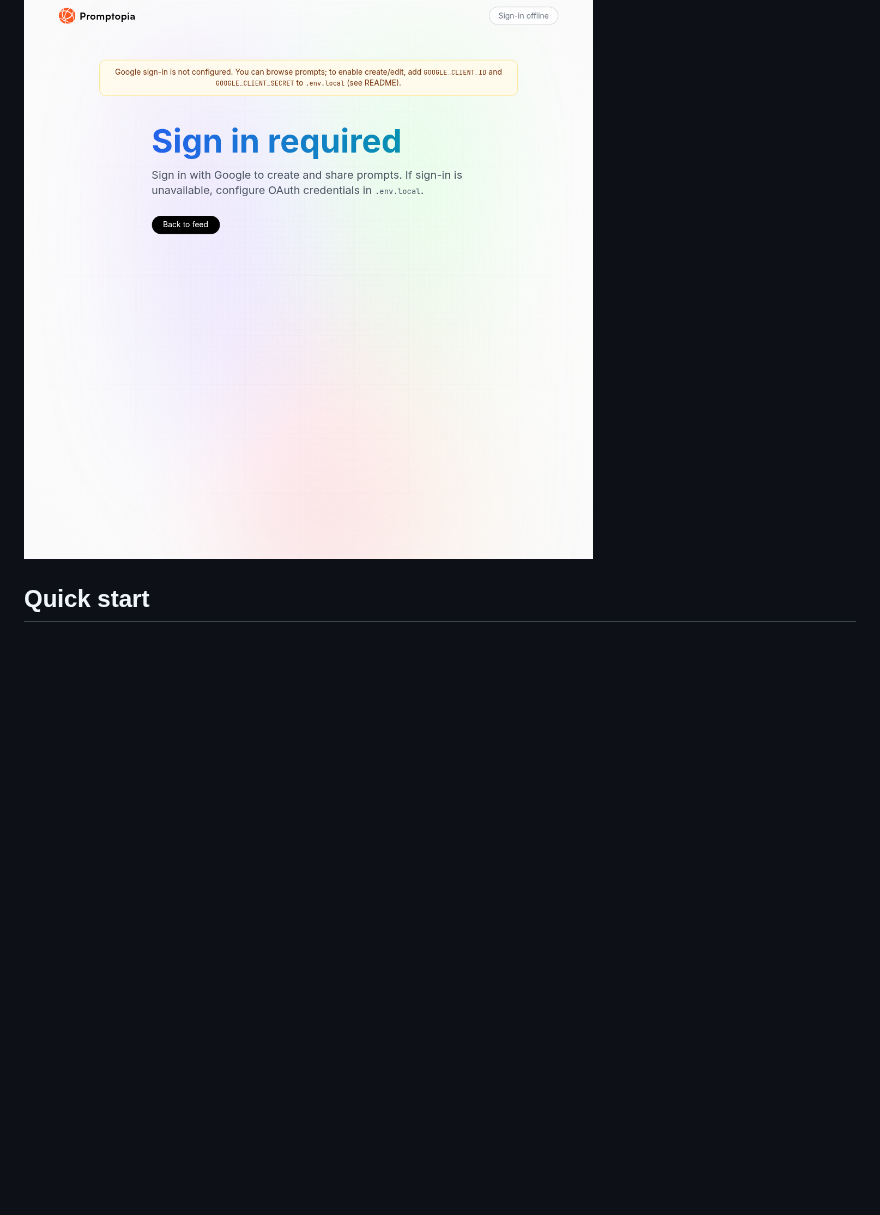
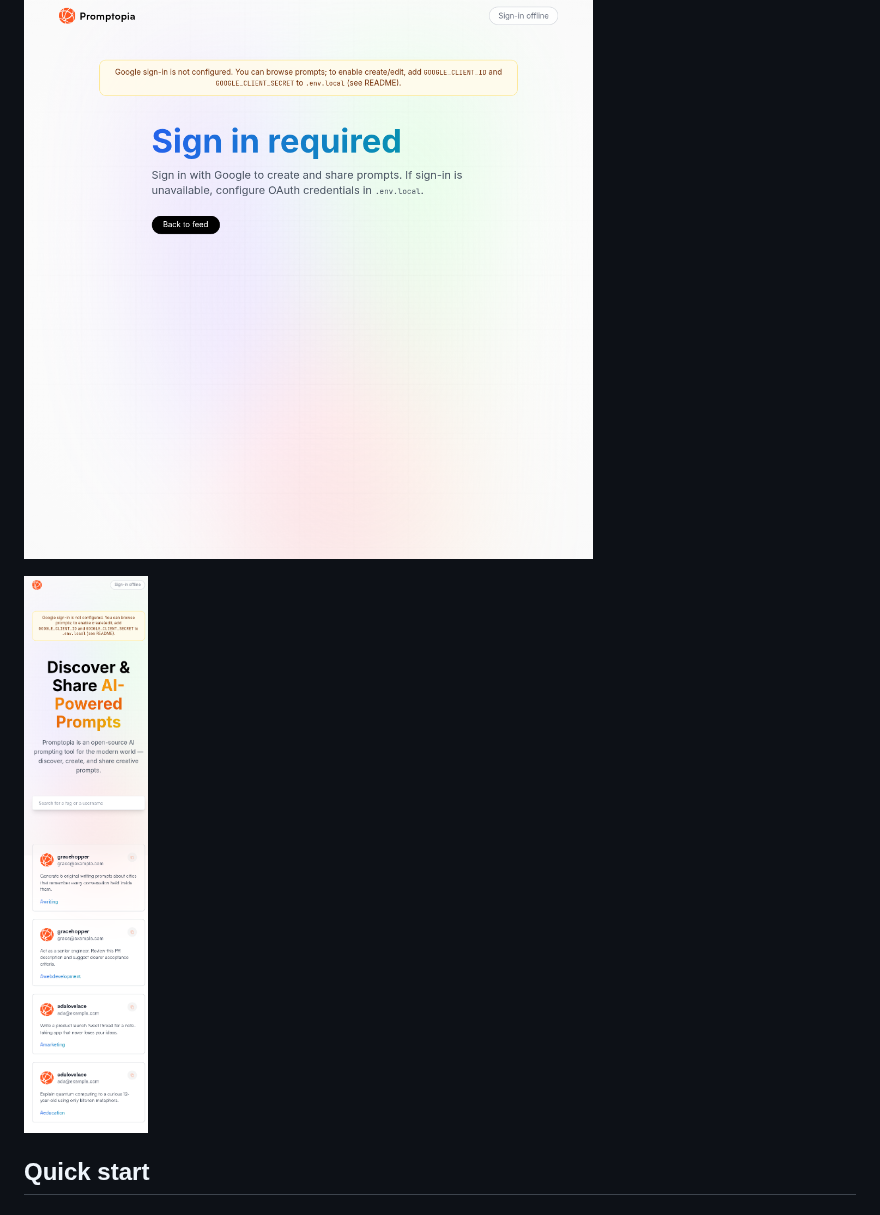
Before and after one commit to hammadiqbal6/Promptopia, a Markdown page: README.md, the part around the change. Drawn GitHub-style; pictures changed too: docs/mobile-home.png (added); blank space fills up the shorter version.

```diff
--- a/README.md
+++ b/README.md
@@ -27,6 +27,8 @@ Built as a polished Next.js + MongoDB portfolio project — runnable locally wit
 ![Public creator profile](docs/user-profile.png)
 
 ![Create prompt requires sign-in when auth is offline](docs/create-prompt-gate.png)
+
+![Mobile home feed](docs/mobile-home.png)
 
 ## Quick start
 
```
Also changed, not shown: 8 other files.
